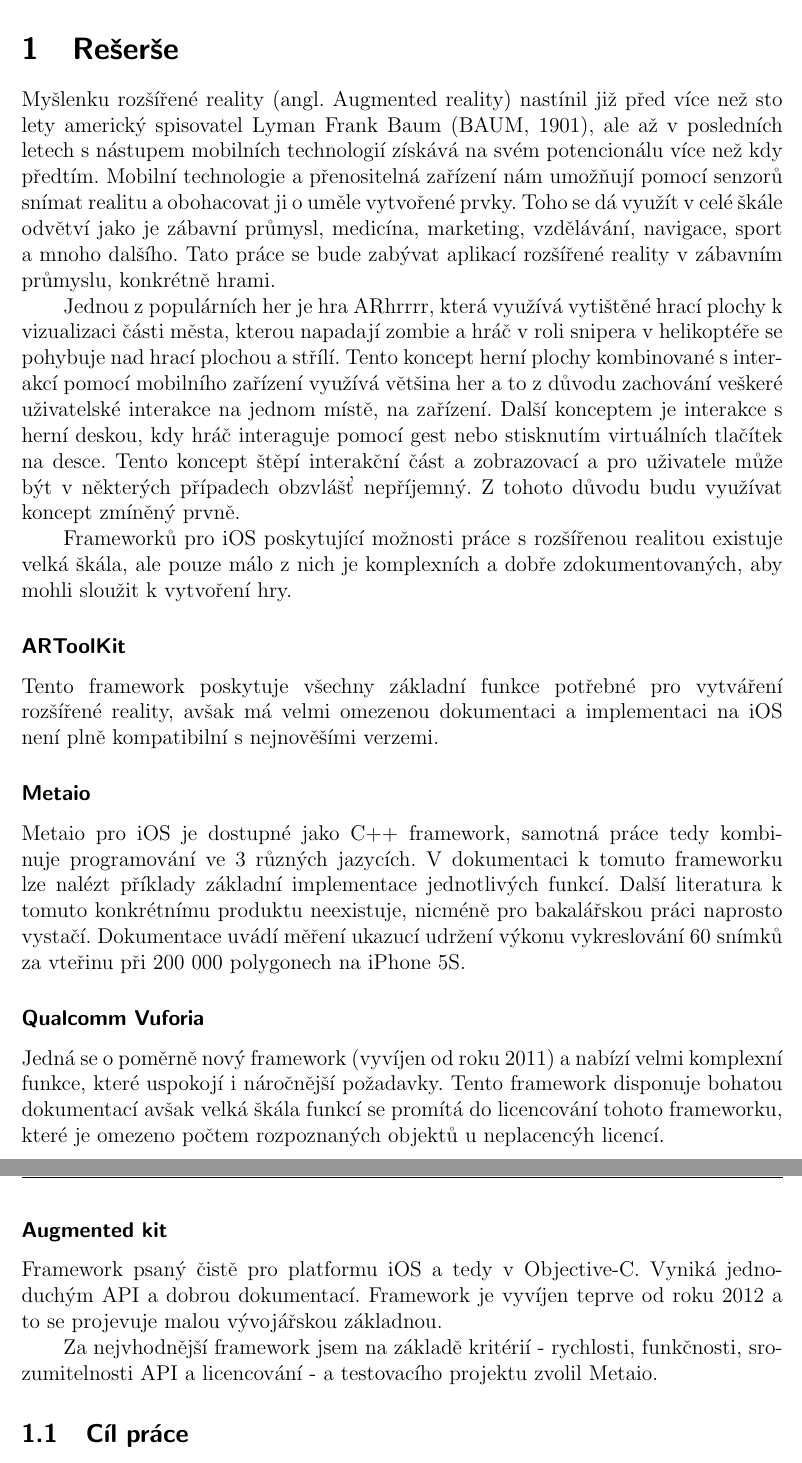
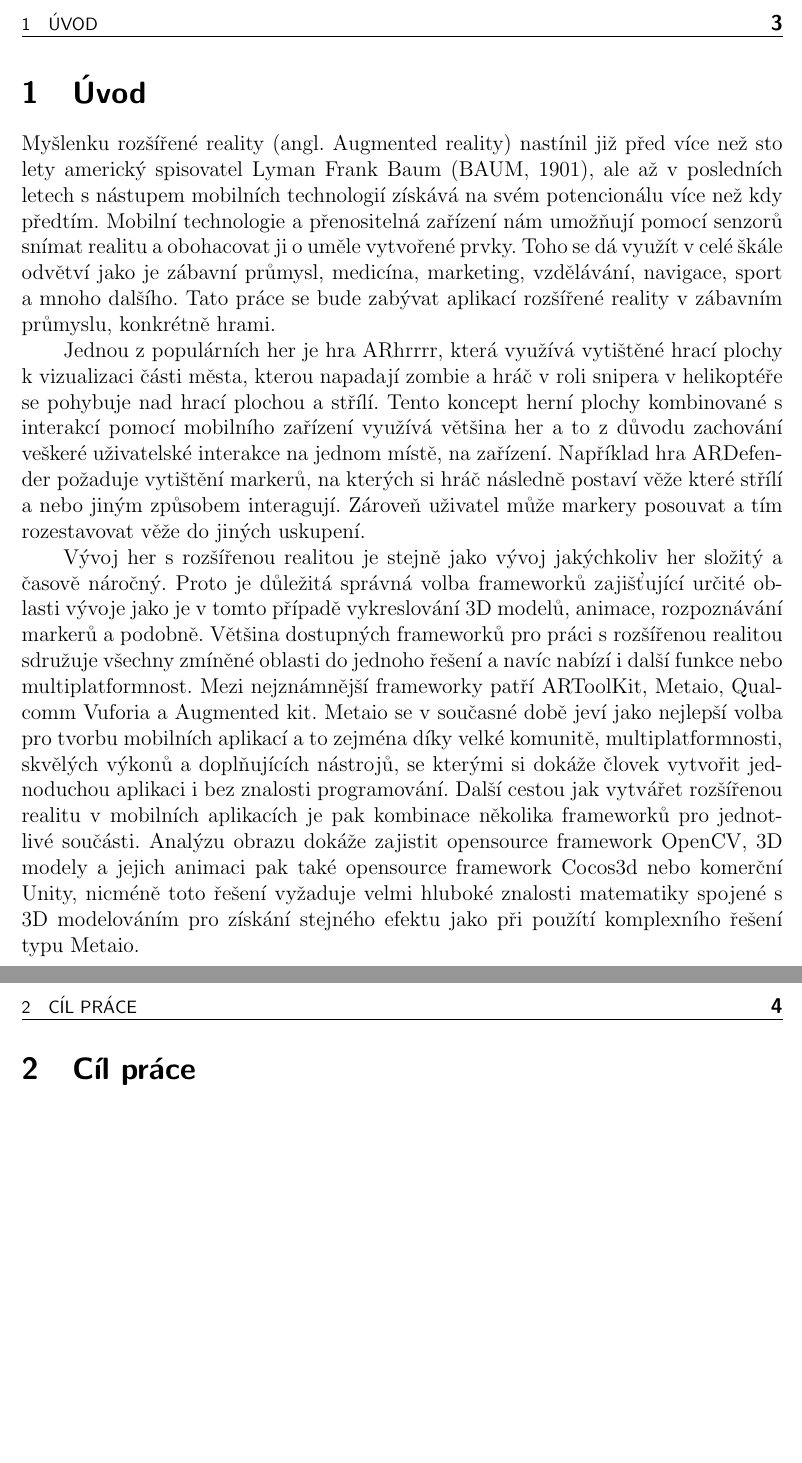
Before and after one commit to kafejo/ARCity, a LaTeX document (Docs/Source/dipp.tex): two parts of pages 3 and 4 of 5, joined at a grey line, cut at the place of the change, the shorter picture padded with empty space. Compiled offline with pdfLaTeX.

Commit message:
Research update

```diff
--- a/Docs/Source/dipp.tex
+++ b/Docs/Source/dipp.tex
@@ -27,30 +27,34 @@
 %
 % Přehled  literatury
 %
-\kapitola{Rešerše}
+\kapitola{Úvod}
 %
 % Úvod
 Myšlenku rozšířené reality (angl. Augmented reality) nastínil již před více než sto lety americký spisovatel Lyman Frank Baum \cite{baum}, ale až v posledních letech s nástupem mobilních technologií získává na svém potencionálu více než kdy předtím. Mobilní technologie a přenositelná zařízení nám umožňují pomocí senzorů snímat realitu a obohacovat ji o uměle vytvořené prvky. Toho se dá využít v celé škále odvětví jako je zábavní průmysl, medicína, marketing, vzdělávání, navigace, sport a mnoho dalšího. Tato práce se bude zabývat aplikací rozšířené reality v zábavním průmyslu, konkrétně hrami.
 
-Jednou z populárních her je hra ARhrrrr, která využívá vytištěné hrací plochy k vizualizaci části města, kterou napadají zombie a hráč v roli snipera v helikoptéře se pohybuje nad hrací plochou a střílí. Tento koncept herní plochy kombinované s interakcí pomocí mobilního zařízení využívá většina her a to z důvodu zachování veškeré uživatelské interakce na jednom místě, na zařízení. Další konceptem je interakce s herní deskou, kdy hráč interaguje pomocí gest nebo stisknutím virtuálních tlačítek na desce. Tento koncept štěpí interakční část a zobrazovací a pro uživatele může být v některých případech obzvlášť nepříjemný. Z tohoto důvodu budu využívat koncept zmíněný prvně.
+Jednou z populárních her je hra ARhrrrr, která využívá vytištěné hrací plochy k vizualizaci části města, kterou napadají zombie a hráč v roli snipera v helikoptéře se pohybuje nad hrací plochou a střílí. Tento koncept herní plochy kombinované s interakcí pomocí mobilního zařízení využívá většina her a to z důvodu zachování veškeré uživatelské interakce na jednom místě, na zařízení. Například hra ARDefender požaduje vytištění markerů, na kterých si hráč následně postaví věže které střílí a nebo jiným způsobem interagují. Zároveň uživatel může markery posouvat a tím rozestavovat věže do jiných uskupení.
 
-Frameworků pro iOS poskytující možnosti práce s rozšířenou realitou existuje velká škála, ale pouze málo z nich je komplexních a dobře zdokumentovaných, aby mohli sloužit k vytvoření hry.
+Vývoj her s rozšířenou realitou je stejně jako vývoj jakýchkoliv her složitý a časově náročný. Proto je důležitá správná volba frameworků zajišťující určité oblasti vývoje jako je v tomto případě vykreslování 3D modelů, animace, rozpoznávání markerů a podobně. Většina dostupných frameworků pro práci s rozšířenou realitou sdružuje všechny zmíněné oblasti do jednoho řešení a navíc nabízí i další funkce nebo multiplatformnost. Mezi nejznámnější frameworky patří ARToolKit, Metaio, Qualcomm Vuforia a Augmented kit. Metaio se v současné době jeví jako nejlepší volba pro tvorbu mobilních aplikací a to zejména díky velké komunitě, multiplatformnosti, skvělých výkonů a doplňujících nástrojů, se kterými si dokáže človek vytvořit jednoduchou aplikaci i bez znalosti programování. Další cestou jak vytvářet rozšířenou realitu v mobilních aplikacích je pak kombinace několika frameworků pro jednotlivé součásti. Analýzu obrazu dokáže zajistit opensource framework OpenCV, 3D modely a jejich animaci pak také opensource framework Cocos3d nebo komerční Unity, nicméně toto řešení vyžaduje velmi hluboké znalosti matematiky spojené s 3D modelováním pro získání stejného efektu jako při použítí komplexního řešení typu Metaio.
 
-\podsekce{ARToolKit}
-Tento framework poskytuje všechny základní funkce potřebné pro vytváření rozšířené reality, avšak má velmi omezenou dokumentaci a implementaci na iOS není plně kompatibilní s nejnověšími verzemi.
+%Další konceptem je interakce s herní deskou, kdy hráč interaguje pomocí gest nebo stisknutím virtuálních tlačítek na desce. Tento koncept štěpí interakční část a zobrazovací a pro uživatele může být v některých případech obzvlášť nepříjemný. Z tohoto důvodu budu využívat koncept zmíněný prvně.
+%
+%Frameworků pro iOS poskytující možnosti práce s rozšířenou realitou existuje velká škála, ale pouze málo z nich je komplexních a dobře zdokumentovaných, aby mohli sloužit k vytvoření hry.
+%
+%\podsekce{ARToolKit}
+%Tento framework poskytuje všechny základní funkce potřebné pro vytváření rozšířené reality, avšak má velmi omezenou dokumentaci a implementaci na iOS není plně kompatibilní s nejnověšími verzemi.
+%
+%\podsekce{Metaio}
+%Metaio pro iOS je dostupné jako C++ framework, samotná práce tedy kombinuje programování ve 3 různých jazycích. V dokumentaci k tomuto frameworku lze nalézt příklady základní implementace jednotlivých funkcí. Další literatura k tomuto konkrétnímu produktu neexistuje, nicméně pro bakalářskou práci naprosto vystačí. Dokumentace uvádí měření ukazucí udržení výkonu vykreslování 60 snímků za vteřinu při 200 000 polygonech na iPhone 5S.
+%
+%\podsekce{Qualcomm Vuforia}
+%Jedná se o poměrně nový framework (vyvíjen od roku 2011) a nabízí velmi komplexní funkce, které uspokojí i náročnější požadavky. Tento framework disponuje bohatou dokumentací avšak velká škála funkcí se promítá do licencování tohoto frameworku, které je omezeno počtem rozpoznaných objektů u neplacencýh licencí.
+%
+%\podsekce{Augmented kit}
+%Framework psaný čistě pro platformu iOS a tedy v Objective-C. Vyniká jednoduchým API a dobrou dokumentací. Framework je vyvíjen teprve od roku 2012 a to se projevuje malou vývojářskou základnou.
+%
+%Za nejvhodnější framework jsem na základě kritérií - rychlosti, funkčnosti, srozumitelnosti API a licencování - a testovacího projektu zvolil Metaio.
 
-\podsekce{Metaio}
-Metaio pro iOS je dostupné jako C++ framework, samotná práce tedy kombinuje programování ve 3 různých jazycích. V dokumentaci k tomuto frameworku lze nalézt příklady základní implementace jednotlivých funkcí. Další literatura k tomuto konkrétnímu produktu neexistuje, nicméně pro bakalářskou práci naprosto vystačí. Dokumentace uvádí měření ukazucí udržení výkonu vykreslování 60 snímků za vteřinu při 200 000 polygonech na iPhone 5S.
-
-\podsekce{Qualcomm Vuforia}
-Jedná se o poměrně nový framework (vyvíjen od roku 2011) a nabízí velmi komplexní funkce, které uspokojí i náročnější požadavky. Tento framework disponuje bohatou dokumentací avšak velká škála funkcí se promítá do licencování tohoto frameworku, které je omezeno počtem rozpoznaných objektů u neplacencýh licencí.
-
-\podsekce{Augmented kit}
-Framework psaný čistě pro platformu iOS a tedy v Objective-C. Vyniká jednoduchým API a dobrou dokumentací. Framework je vyvíjen teprve od roku 2012 a to se projevuje malou vývojářskou základnou.
-
-Za nejvhodnější framework jsem na základě kritérií - rychlosti, funkčnosti, srozumitelnosti API a licencování - a testovacího projektu zvolil Metaio.
-
-\sekce{Cíl práce}
+\kapitola{Cíl práce}
 Cílem práce je prozkoumat možnosti her v rozšířené realitě na mobilní plaformě iOS a vytvořit hru, které bude rozšířené reality využívat jako obohacujícího prvku pro hráče. Prvním a zároveň velmi důležitým krokem je zvolení správného frameworku na základě výše uvedených kritérií. Poté je potřeba důkladně navrhnout herní systém a jak a do jaké míry se bude hra odehrávat v rozšířené realitě. Dalším krokem bude zaopatření grafických podkladů a modelů pro hru a poslední krok spočívá v samotné implementaci.
 
 \begin{literatura}
```
Also changed, not shown: Docs/reserse-xkocur.pdf, 4 other files.
